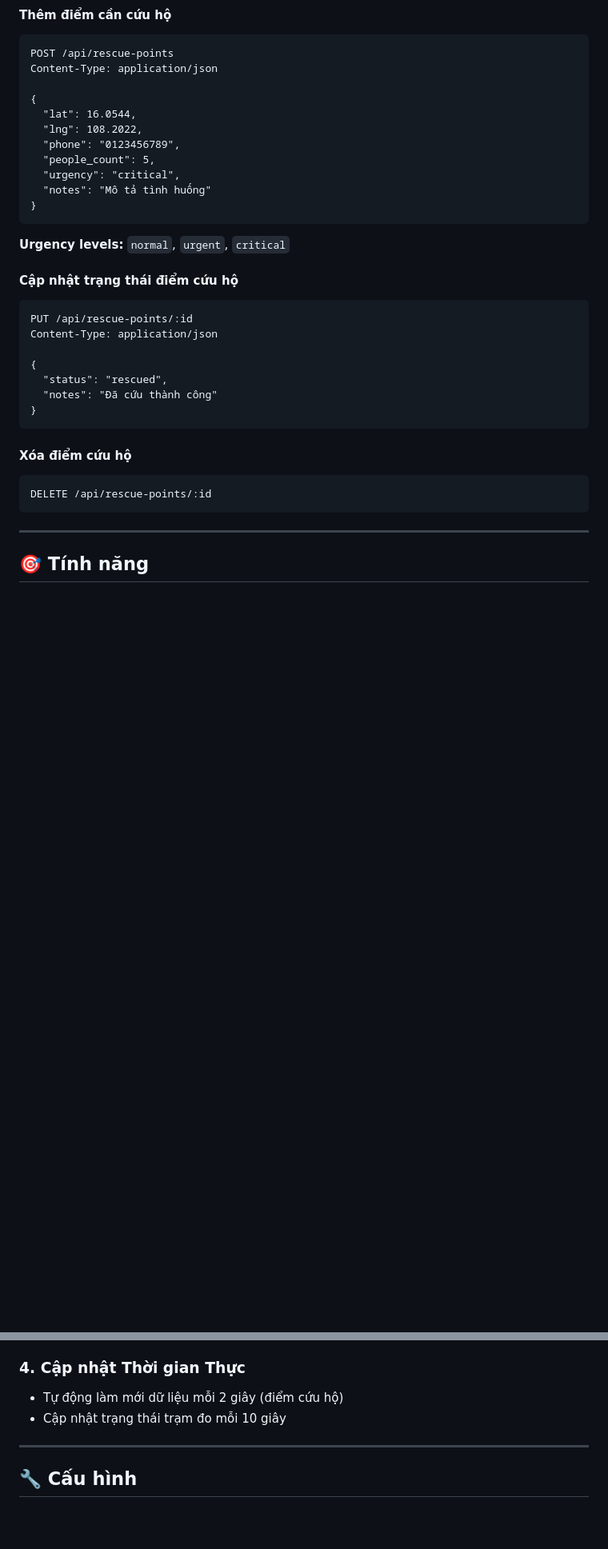
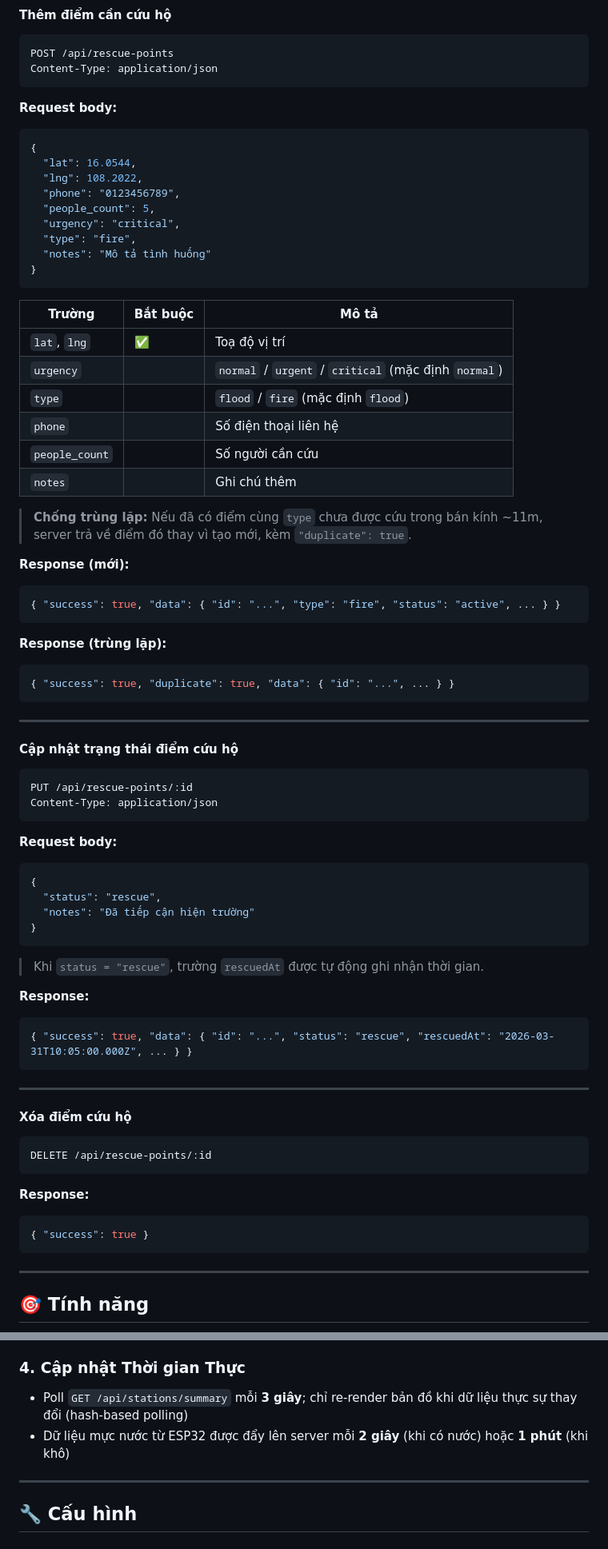
Before and after one commit to skii-pow/flood_mapper, a Markdown page: README.md, 2 parts joined by grey strips. Shown at 80% size. GitHub-like rendering; blank space fills up the shorter version.

````diff
--- a/README.md
+++ b/README.md
@@ -163,33 +274,70 @@ GET /api/rescue-points
 ```http
 POST /api/rescue-points
 Content-Type: application/json
-
+```
+**Request body:**
+```json
 {
   "lat": 16.0544,
   "lng": 108.2022,
   "phone": "0123456789",
   "people_count": 5,
   "urgency": "critical",
+  "type": "fire",
   "notes": "Mô tả tình huống"
 }
 ```
 
-**Urgency levels:** `normal`, `urgent`, `critical`
+| Trường | Bắt buộc | Mô tả |
+|---|---|---|
+| `lat`, `lng` | ✅ | Toạ độ vị trí |
+| `urgency` | | `normal` / `urgent` / `critical` (mặc định `normal`) |
+| `type` | | `flood` / `fire` (mặc định `flood`) |
+| `phone` | | Số điện thoại liên hệ |
+| `people_count` | | Số người cần cứu |
+| `notes` | | Ghi chú thêm |
+
+> **Chống trùng lặp:** Nếu đã có điểm cùng `type` chưa được cứu trong bán kính ~11m, server trả về điểm đó thay vì tạo mới, kèm `"duplicate": true`.
+
+**Response (mới):**
+```json
+{ "success": true, "data": { "id": "...", "type": "fire", "status": "active", ... } }
+```
+**Response (trùng lặp):**
+```json
+{ "success": true, "duplicate": true, "data": { "id": "...", ... } }
+```
+
+---
 
 #### Cập nhật trạng thái điểm cứu hộ
 ```http
 PUT /api/rescue-points/:id
 Content-Type: application/json
-
+```
+**Request body:**
+```json
 {
-  "status": "rescued",
-  "notes": "Đã cứu thành công"
+  "status": "rescue",
+  "notes": "Đã tiếp cận hiện trường"
 }
 ```
+> Khi `status = "rescue"`, trường `rescuedAt` được tự động ghi nhận thời gian.
+
+**Response:**
+```json
+{ "success": true, "data": { "id": "...", "status": "rescue", "rescuedAt": "2026-03-31T10:05:00.000Z", ... } }
+```
+
+---
 
 #### Xóa điểm cứu hộ
 ```http
 DELETE /api/rescue-points/:id
+```
+**Response:**
+```json
+{ "success": true }
 ```
 
 ---
@@ -216,8 +364,8 @@ DELETE /api/rescue-points/:id
 - Đội cứu hộ có thể xem và đánh dấu đã cứu
 
 ### 4. Cập nhật Thời gian Thực
-- Tự động làm mới dữ liệu mỗi 2 giây (điểm cứu hộ)
-- Cập nhật trạng thái trạm đo mỗi 10 giây
+- Poll `GET /api/stations/summary` mỗi **3 giây**; chỉ re-render bản đồ khi dữ liệu thực sự thay đổi (hash-based polling)
+- Dữ liệu mực nước từ ESP32 được đẩy lên server mỗi **2 giây** (khi có nước) hoặc **1 phút** (khi khô)
 
 ---
 
````
Also changed, not shown: other parts of README.md (+148 -17 lines).
